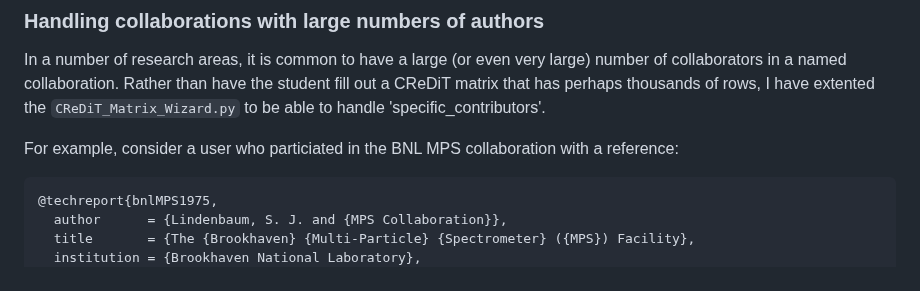
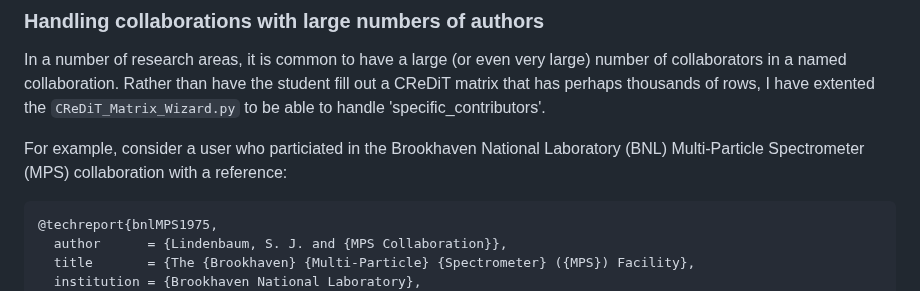
Before and after one commit to gqmaguirejr/KTH-3rd-cycle-template-restructured, a Markdown page: README.md, the part around the change. Rendered like a GitHub page.

Commit message:
Expanded two acronmys.

````diff
--- a/README.md
+++ b/README.md
@@ -230,7 +230,7 @@ The generator determines how to render each paper based on the `status` and `pdf
 ### Handling collaborations with large numbers of authors
 In a number of research areas, it is common to have a large (or even very large) number of collaborators in a named collaboration. Rather than have the student fill out a CReDiT matrix that has perhaps thousands of rows, I have extented the `CReDiT_Matrix_Wizard.py` to be able to handle 'specific_contributors'.
 
-For example, consider a user who particiated in the BNL MPS collaboration with a reference:
+For example, consider a user who particiated in the Brookhaven National Laboratory (BNL) Multi-Particle Spectrometer (MPS) collaboration with a reference:
 ```bibtex
 @techreport{bnlMPS1975,
   author      = {Lindenbaum, S. J. and {MPS Collaboration}},
````
